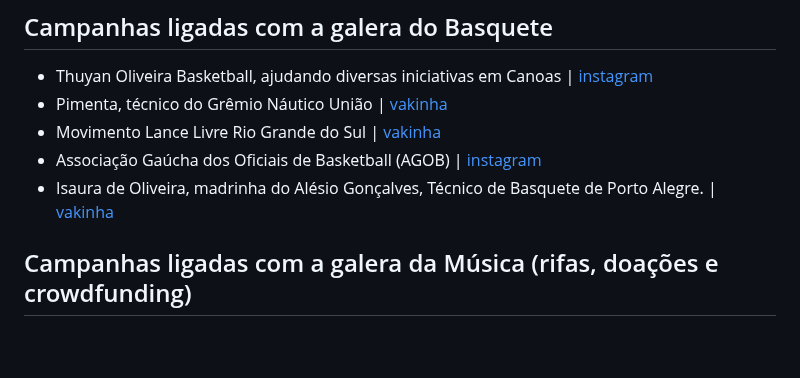
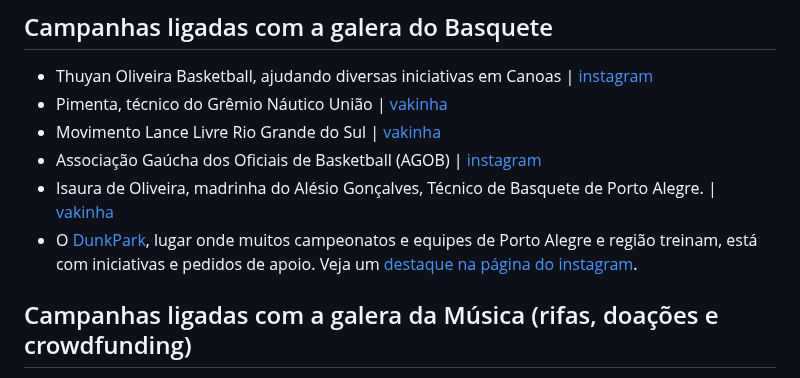
Before and after one commit to dwildt/letshelpit, a Markdown page: docs/donate.md, the part around the change. GitHub-like rendering; blank space fills up the shorter version.

Commit message:
dunkpark

```diff
--- a/docs/donate.md
+++ b/docs/donate.md
@@ -82,6 +82,7 @@ O Rio Grande do Sul está passando por necessidades após a enchente iniciada no
 - Movimento Lance Livre Rio Grande do Sul | [vakinha](https://www.vakinha.com.br/vaquinha/movimento-lance-livre-rio-grande-do-sul)
 - Associação Gaúcha dos Oficiais de Basketball (AGOB) | [instagram](https://www.instagram.com/p/C7MeoOhu-7X)
 - Isaura de Oliveira, madrinha do Alésio Gonçalves, Técnico de Basquete de Porto Alegre. | [vakinha](https://www.vakinha.com.br/vaquinha/ajude-isaura-na-sua-reconstrucao)
+- O [DunkPark](https://www.instagram.com/odunkpark/), lugar onde muitos campeonatos e equipes de Porto Alegre e região treinam, está com iniciativas e pedidos de apoio. Veja um [destaque na página do instagram](https://www.instagram.com/odunkpark/).
 
 
 ## Campanhas ligadas com a galera da Música (rifas, doações e crowdfunding)
```
